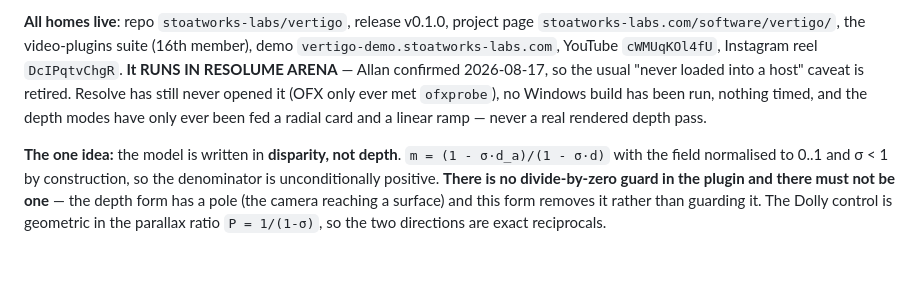
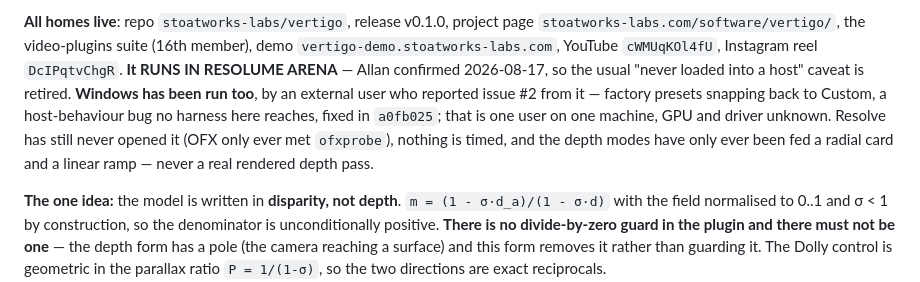
Before and after one commit to stoatworks-labs/vertigo, a Markdown page: docs/NOTES.md, the part around the change. GitHub-like rendering; blank space fills up the shorter version.

```diff
--- a/docs/NOTES.md
+++ b/docs/NOTES.md
@@ -19,10 +19,13 @@ v0.1.2 Aug 22 2026), six release assets.
 `stoatworks-labs.com/software/vertigo/`, the video-plugins suite (16th member),
 demo `vertigo-demo.stoatworks-labs.com`, YouTube `cWMUqKOl4fU`, Instagram reel
 `DcIPqtvChgR`. **It RUNS IN RESOLUME ARENA** — Allan confirmed 2026-08-17, so the
-usual "never loaded into a host" caveat is retired. Resolve has still never
-opened it (OFX only ever met `ofxprobe`), no Windows build has been run, nothing
-timed, and the depth modes have only ever been fed a radial card and a linear
-ramp — never a real rendered depth pass.
+usual "never loaded into a host" caveat is retired. **Windows has been run too**,
+by an external user who reported issue #2 from it — factory presets snapping back
+to Custom, a host-behaviour bug no harness here reaches, fixed in `a0fb025`; that
+is one user on one machine, GPU and driver unknown. Resolve has still never
+opened it (OFX only ever met `ofxprobe`), nothing is timed, and the depth modes
+have only ever been fed a radial card and a linear ramp — never a real rendered
+depth pass.
 
 **The one idea:** the model is written in **disparity, not depth**.
 `m = (1 - σ·d_a)/(1 - σ·d)` with the field normalised to 0..1 and σ < 1 by
```
Also changed, not shown: README.md (+7 -3 lines).
